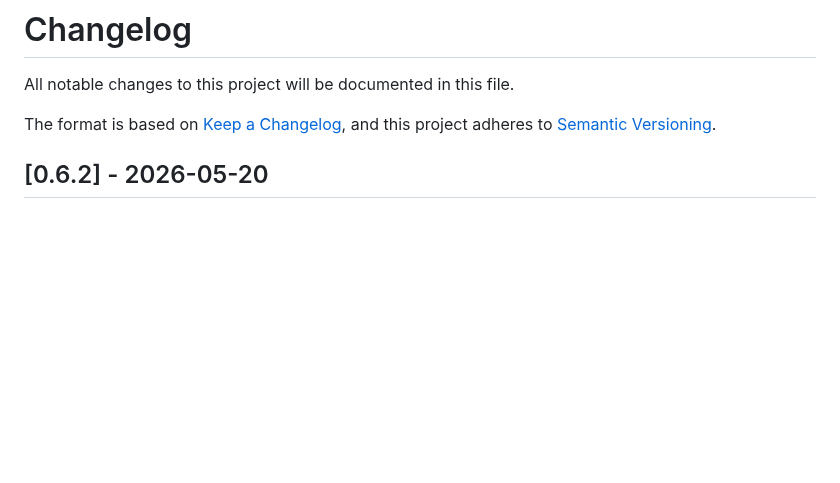
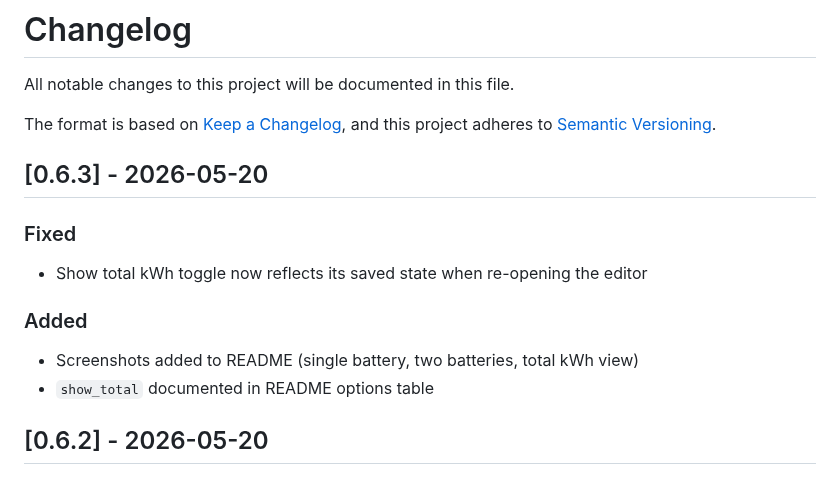
Before and after one commit to wander00-1/ha-battery-card, a Markdown page: CHANGELOG.md, the part around the change. GitHub-like rendering; blank space fills up the shorter version.

```diff
--- a/CHANGELOG.md
+++ b/CHANGELOG.md
@@ -4,6 +4,15 @@ All notable changes to this project will be documented in this file.
 
 The format is based on [Keep a Changelog](https://keepachangelog.com/en/1.0.0/),
 and this project adheres to [Semantic Versioning](https://semver.org/spec/v2.0.0.html).
+
+## [0.6.3] - 2026-05-20
+
+### Fixed
+- Show total kWh toggle now reflects its saved state when re-opening the editor
+
+### Added
+- Screenshots added to README (single battery, two batteries, total kWh view)
+- `show_total` documented in README options table
 
 ## [0.6.2] - 2026-05-20
 
```
Also changed, not shown: README.md (+8 -1 lines), screenshots/1 battery.png (added), screenshots/2 Batteries with total.png (added), screenshots/2 batteries.png (added), 1 other file.
